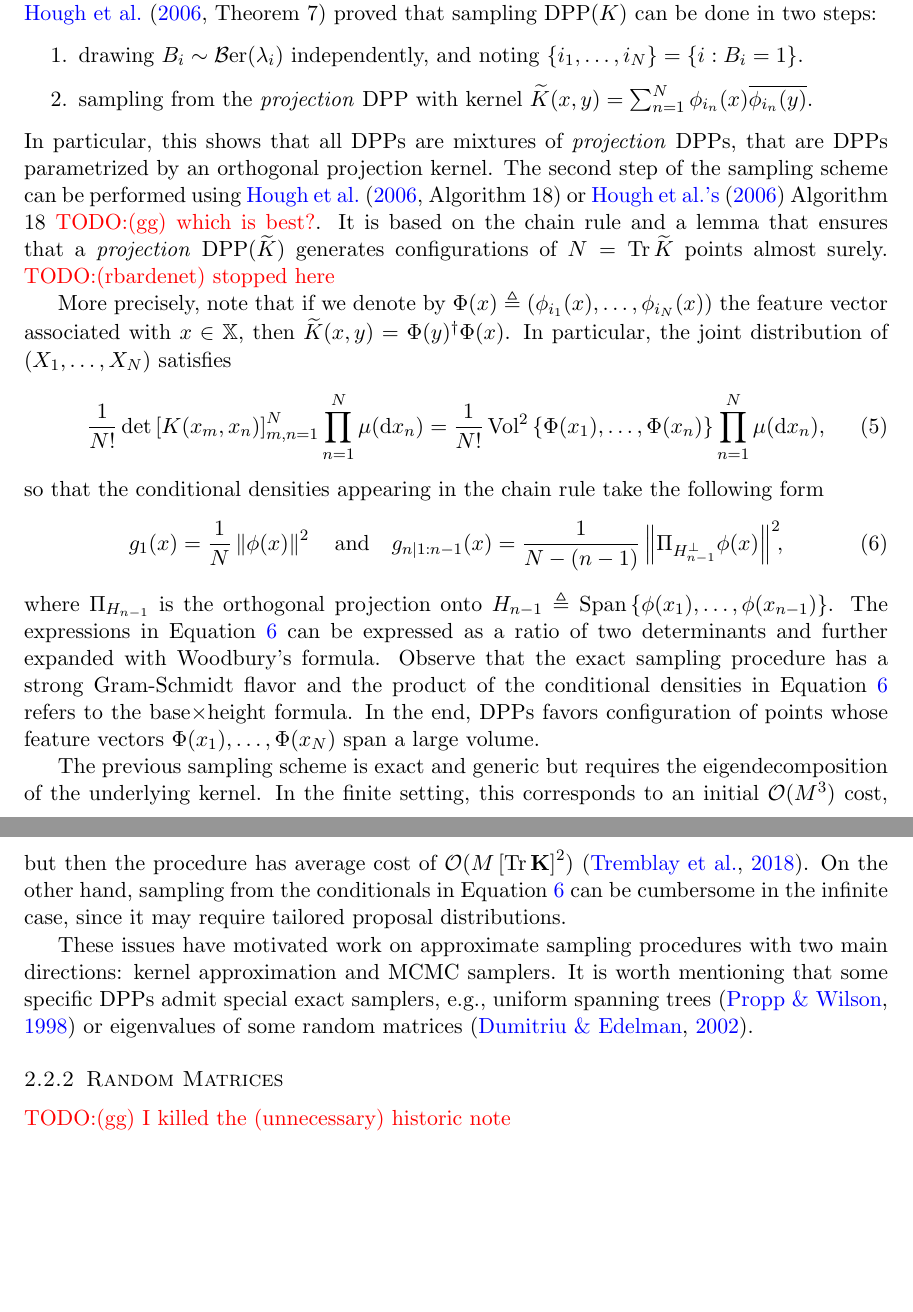
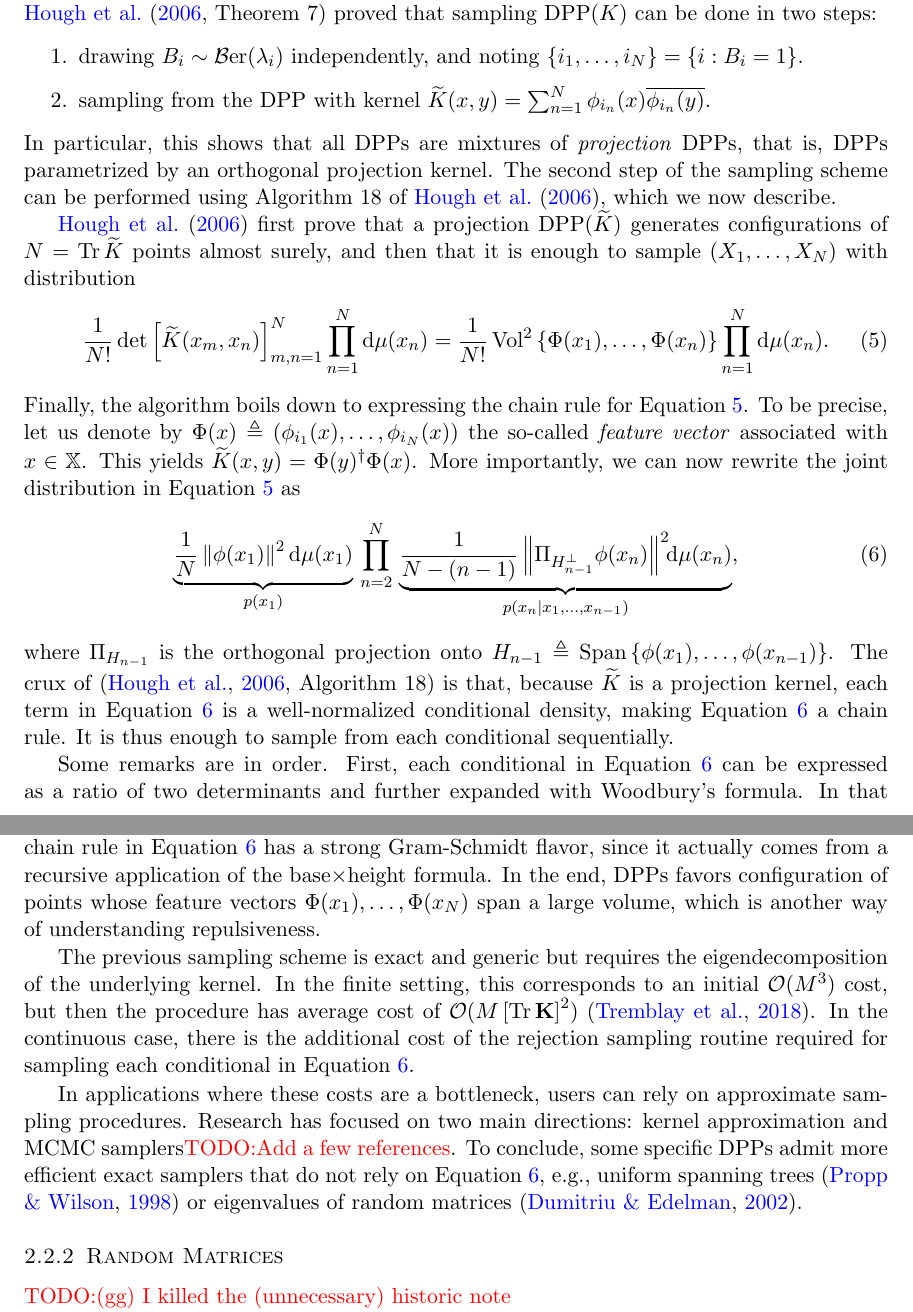
Before and after one commit to guilgautier/DPPy_paper, a LaTeX paper (tex/dppy_paper.tex): two parts of pages 3 and 4 of 7, joined at a grey line, cut so that both start at the same text, the shorter picture padded with empty space. Compiled offline with pdfLaTeX.

Commit message:
finished pass on sampling

```diff
--- a/tex/dppy_paper.tex
+++ b/tex/dppy_paper.tex
@@ -152,30 +152,33 @@
       \noindent\citet[Theorem 7]{HKPV06} proved that sampling $\DPP(K)$ can be done in two steps:
       \begin{enumerate}
         \item drawing $B_i\sim\Ber(\lambda_i)$ independently, and noting $\lrcb{i_1,\dots,i_{N}} = \lrcb{i:B_i=1}$.
-        \item sampling from the \textit{projection} DPP with kernel $\tilde{K}(x,y) = \sum_{n=1}^{N}\phi_{i_n}(x) \overline{\phi_{i_n}(y)}$.
+        \item sampling from the DPP with kernel $\tilde{K}(x,y) = \sum_{n=1}^{N}\phi_{i_n}(x) \overline{\phi_{i_n}(y)}$.
       \end{enumerate}
-      In particular, this shows that all DPPs are mixtures of \textit{projection} DPPs, that are DPPs parametrized by an orthogonal projection kernel.
-      The second step of the sampling scheme can be performed using \citet[Algorithm 18]{HKPV06} or \citepos{HKPV06} Algorithm 18 \todo{(gg) which is best?}.
-      It is based on the chain rule and a lemma that ensures that a \textit{projection} $\DPP(\tilde{K})$ generates configurations of $N=\Tr \tilde{K}$ points almost surely. \todo{(rbardenet) stopped here}
+      In particular, this shows that all DPPs are mixtures of \emph{projection} DPPs, that is, DPPs parametrized by an orthogonal projection kernel.
+      The second step of the sampling scheme can be performed using Algorithm 18 of \cite{HKPV06}, which we now describe.
 
-      More precisely, note that if we denote by $\Phi(x) \triangleq \lrp{\phi_{i_1}(x),\dots,\phi_{i_N}(x)}$ the feature vector associated with $x\in\bbX$, then $\tilde{K}(x,y) = \Phi(y)^{\dagger} \Phi(x)$.
-      % $N\overset{\text{a.s.}}{=}\Tr K$ points.
-      In particular, the joint distribution of $(X_1,\dots,X_N)$ satisfies
+      \cite{HKPV06} first prove that a projection $\DPP(\tilde{K})$ generates configurations of $N=\Tr \tilde{K}$ points almost surely, and then that it is enough to sample $(X_1,\dots,X_N)$ with distribution
       \begin{equation}
-      \label{eq:joint_distribution}
-        \frac{1}{N!} \det \lrb{K(x_m,x_n)}_{m,n=1}^N \prod_{n=1}^N\mu(\diff x_n)
-          = \frac{1}{N!} \Vol^2\lrcb{\Phi(x_1),\dots,\Phi(x_n)} \prod_{n=1}^N\mu(\diff x_n),
+      \label{eq:joint_distribution1}
+      \frac{1}{N!} \det \lrb{\tilde K(x_m,x_n)}_{m,n=1}^N \prod_{n=1}^N\diff \mu(x_n) = \frac{1}{N!} \Vol^2\lrcb{\Phi(x_1),\dots,\Phi(x_n)} \prod_{n=1}^N \diff\mu(x_n).
       \end{equation}
-			\noindent
-      so that the conditional densities appearing in the chain rule take the following form
+      Finally, the algorithm boils down to expressing the chain rule for \Eqref{eq:joint_distribution1}.
+      To be precise, let us denote by $\Phi(x) \triangleq \lrp{\phi_{i_1}(x),\dots,\phi_{i_N}(x)}$ the so-called \emph{feature vector} associated with $x\in\bbX$. This yields $\tilde{K}(x,y) = \Phi(y)^{\dagger} \Phi(x)$. More importantly, we can now rewrite the joint distribution in \Eqref{eq:joint_distribution1} as
       \begin{equation}
-      \label{eq:conditionals_densities}
-        g_1(x)
-          = \frac{1}{N} \lrnorm{\phi(x)}^2
-          \quad\text{and}\quad
-        g_{n | 1:n-1}(x)
-          = \frac{1}{N-(n-1)} \lrnorm{ \Pi_{H_{n-1}^{\perp}} \phi(x)}^2\!\!,
+      \label{eq:joint_distribution2}
+       \underbrace{\frac{1}{N} \lrnorm{\phi(x_1)}^2\diff\mu(x_1)}_{p(x_1)} \,\prod_{n=2}^{N}\, \underbrace{\frac{1}{N-(n-1)} \lrnorm{ \Pi_{H_{n-1}^{\perp}} \phi(x_n)}^2\!\! \diff\mu(x_n)}_{p(x_n\vert x_1,\dots,x_{n-1})},
       \end{equation}
+	    where $\Pi_{H_{n-1}}$ is the orthogonal projection onto $H_{n-1} \triangleq \Span\lrcb{\phi(x_1), \dots, \phi(x_{n-1}) }$.
+      The crux of \cite[Algorithm 18]{HKPV06} is that, because $\tilde K$ is a projection kernel, each term in \Eqref{eq:joint_distribution2} is a well-normalized conditional density, making \Eqref{eq:joint_distribution2} a chain rule.
+      It is thus enough to sample from each conditional sequentially.
+      % \begin{equation}
+      % \label{eq:conditionals_densities}
+      %   p(x_1)
+      %     = \frac{1}{N} \lrnorm{\phi(x_1)}^2
+      %     \quad\text{and}\quad
+      %   p(x_n | x_1,\dots,x_{n-1})
+      %     = \frac{1}{N-(n-1)} \lrnorm{ \Pi_{H_{n-1}^{\perp}} \phi(x_n)}^2\!\!,
+      % \end{equation}
       % \begin{align*}
       %   g_1(x)           &= \frac{1}{N} \lrnorm{\phi(x)}^2
       %                    &= \frac{1}{N} K(x,x) \\
@@ -184,20 +187,20 @@
       %                    &= \frac{1}{N-(n-1)}
       %                       \lrb{K(x,x) - \overline{K(x,x_{1:n-1})} \lrb{K(x_k,x_l)}_{k,l=1}^{n-1} K(x_{1:n-1},x)}
       % \end{align*}
-      where $\Pi_{H_{n-1}}$ is the orthogonal projection onto
-      $H_{n-1} \triangleq \Span\lrcb{\phi(x_1), \dots, \phi(x_{n-1}) }$.
-      The expressions in \Eqref{eq:conditionals_densities} can be expressed as a ratio of two determinants and further expanded with Woodbury's formula.
-      Observe that the exact sampling procedure has a strong Gram-Schmidt flavor and the product of the conditional densities in \Eqref{eq:conditionals_densities} refers to the base$\times$height formula.
-      In the end, DPPs favors configuration of points whose feature vectors $\Phi(x_1),\dots, \Phi(x_N)$ span a large volume.
+
+      Some remarks are in order.
+      First, each conditional in \Eqref{eq:joint_distribution2} can be expressed as a ratio of two determinants and further expanded with Woodbury's formula.
+      In that case, ML practitioners will recognize in each conditional a posterior variance in Gaussian process regression with kernel $\tilde K$ \cite[Equation 2.26]{RaWi06}. We insist that this link with Gaussian processes is a consequence of $\tilde K$ being is a \emph{projection} kernel.
+      Second, we observe that the chain rule in \Eqref{eq:joint_distribution2} has a strong Gram-Schmidt flavor, since it actually comes from a recursive application of the base$\times$height formula.
+      In the end, DPPs favors configuration of points whose feature vectors $\Phi(x_1),\dots, \Phi(x_N)$ span a large volume, which is another way of understanding repulsiveness.
 
       The previous sampling scheme is exact and generic but requires the eigendecomposition of the underlying kernel.
       In the finite setting, this corresponds to an initial $\calO(M^3)$ cost, but then the procedure has average cost of $\calO(M\lrb{\Tr \bfK}^2)$
       % which may still be problematic for large $M$,
       \citep{TrBaAm18}.
-      On the other hand, sampling from the conditionals in \Eqref{eq:conditionals_densities} can be cumbersome in the infinite case, since it may require tailored proposal distributions.
+      In the continuous case, there is the additional cost of the rejection sampling routine required for sampling each conditional in \Eqref{eq:joint_distribution2}.
 
-      These issues have motivated work on approximate sampling procedures with two main directions: kernel approximation and MCMC samplers.
-      It is worth mentioning that some specific DPPs admit special exact samplers, e.g., uniform spanning trees \citep{PrWi98} or eigenvalues of some random matrices \citep{DuEd02}.
+      In applications where these costs are a bottleneck, users can rely on approximate sampling procedures. Research has focused on two main directions: kernel approximation and MCMC samplers\todo{Add a few references}. To conclude, some specific DPPs admit more efficient exact samplers that do not rely on \Eqref{eq:joint_distribution2}, e.g., uniform spanning trees \citep{PrWi98} or eigenvalues of random matrices \citep{DuEd02}.
 
     % subsubsection exact_sampling (end)
 
```
